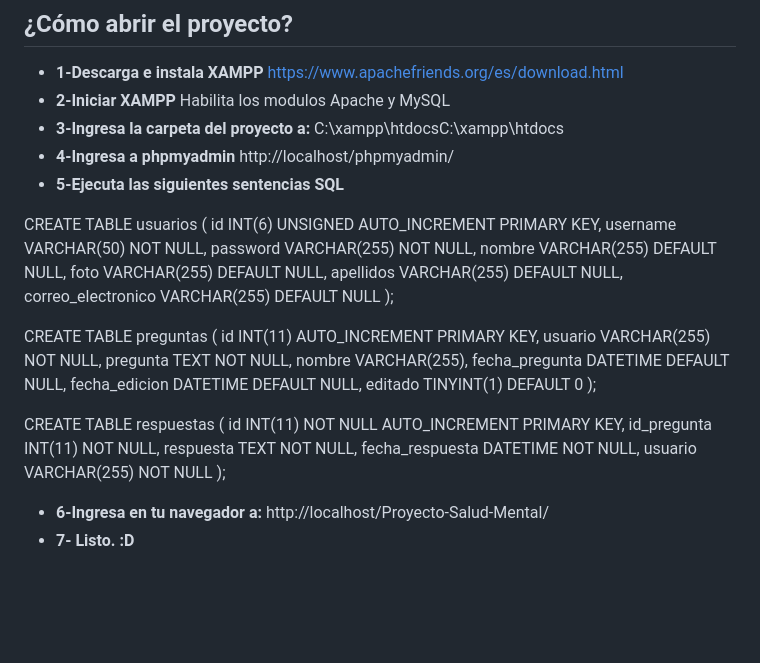
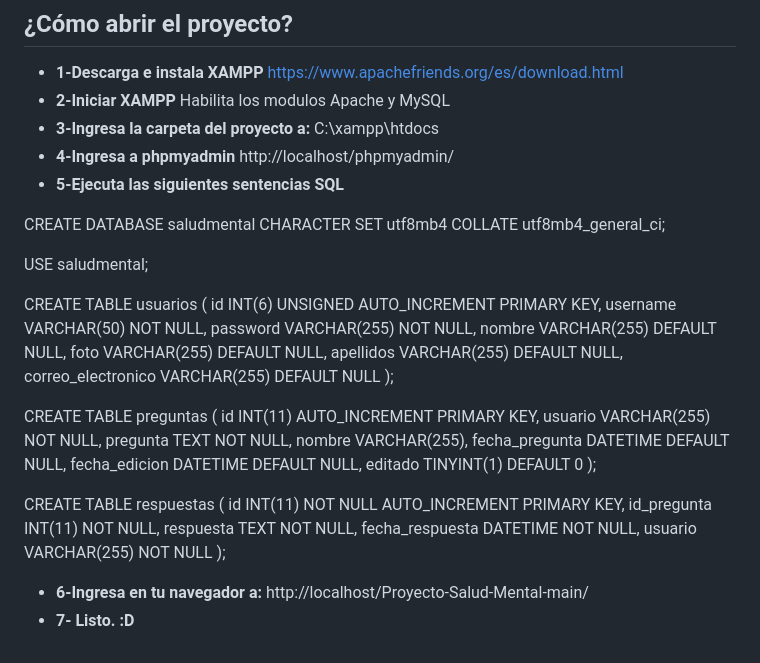
Before and after one commit to Alberto12555/Proyecto-Salud-Mental, a Markdown page: README.md, the part around the change. GitHub-like rendering; blank space fills up the shorter version.

```diff
--- a/README.md
+++ b/README.md
@@ -47,9 +47,13 @@ Este blog tiene como objetivo proporcionar un espacio virtual para discutir tema
 ## ¿Cómo abrir el proyecto?
 - **1-Descarga e instala XAMPP** https://www.apachefriends.org/es/download.html
 - **2-Iniciar XAMPP** Habilita los modulos Apache y MySQL
-- **3-Ingresa la carpeta del proyecto a:** C:\xampp\htdocsC:\xampp\htdocs
+- **3-Ingresa la carpeta del proyecto a:** C:\xampp\htdocs
 - **4-Ingresa a phpmyadmin** http://localhost/phpmyadmin/
 - **5-Ejecuta las siguientes sentencias SQL**
+
+CREATE DATABASE saludmental CHARACTER SET utf8mb4 COLLATE utf8mb4_general_ci;
+
+USE saludmental;
 
 CREATE TABLE usuarios (
 id INT(6) UNSIGNED AUTO_INCREMENT PRIMARY KEY,
@@ -79,5 +83,5 @@ fecha_respuesta DATETIME NOT NULL,
 usuario VARCHAR(255) NOT NULL
 );
 
-- **6-Ingresa en tu navegador a:** http://localhost/Proyecto-Salud-Mental/
+- **6-Ingresa en tu navegador a:** http://localhost/Proyecto-Salud-Mental-main/
 - **7- Listo. :D**
```
